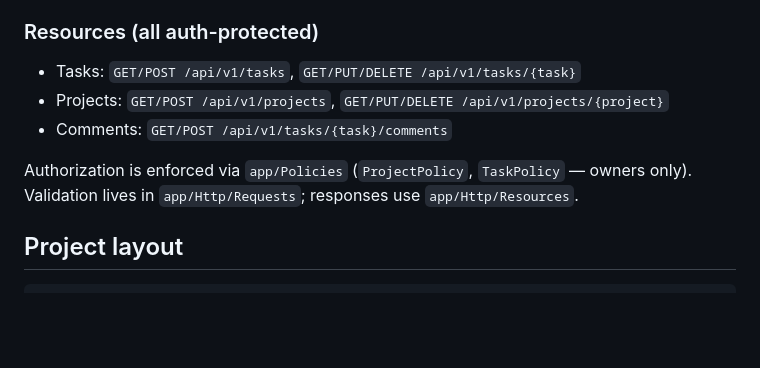
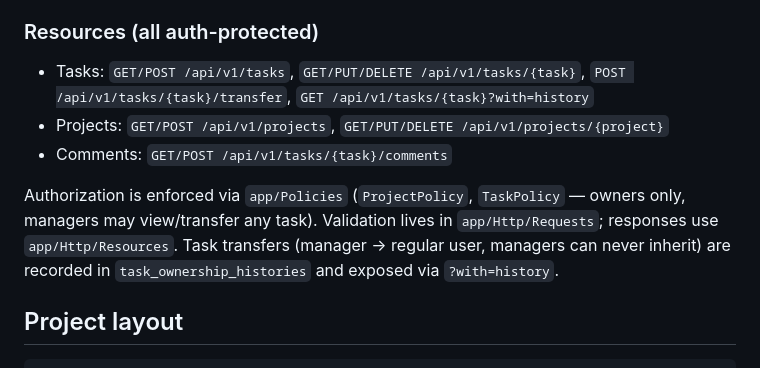
Before and after one commit to mfederowicz/laravel-taskflow, a Markdown page: backend/README.md, the part around the change. Rendered like a GitHub page; blank space fills up the shorter version.

Commit message:
docs: R14 README — transfer endpoint, history query, manager policy note (#R14)

```diff
--- a/backend/README.md
+++ b/backend/README.md
@@ -58,11 +58,11 @@ Authenticated requests must send `X-Auth-Method: sanctum|jwt|passport` plus `Aut
 
 ### Resources (all auth-protected)
 
-- Tasks: `GET/POST /api/v1/tasks`, `GET/PUT/DELETE /api/v1/tasks/{task}`
+- Tasks: `GET/POST /api/v1/tasks`, `GET/PUT/DELETE /api/v1/tasks/{task}`, `POST /api/v1/tasks/{task}/transfer`, `GET /api/v1/tasks/{task}?with=history`
 - Projects: `GET/POST /api/v1/projects`, `GET/PUT/DELETE /api/v1/projects/{project}`
 - Comments: `GET/POST /api/v1/tasks/{task}/comments`
 
-Authorization is enforced via `app/Policies` (`ProjectPolicy`, `TaskPolicy` — owners only). Validation lives in `app/Http/Requests`; responses use `app/Http/Resources`.
+Authorization is enforced via `app/Policies` (`ProjectPolicy`, `TaskPolicy` — owners only, managers may view/transfer any task). Validation lives in `app/Http/Requests`; responses use `app/Http/Resources`. Task transfers (manager → regular user, managers can never inherit) are recorded in `task_ownership_histories` and exposed via `?with=history`.
 
 ## Project layout
 
```
